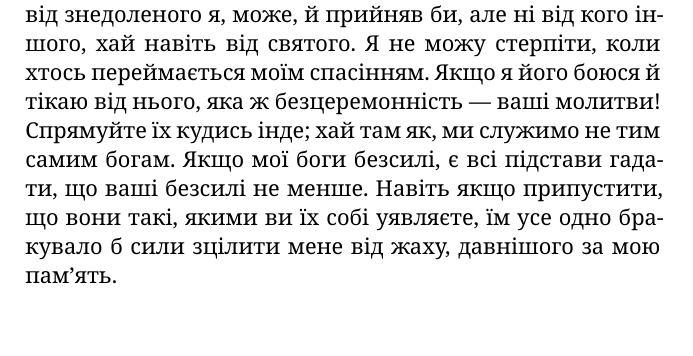
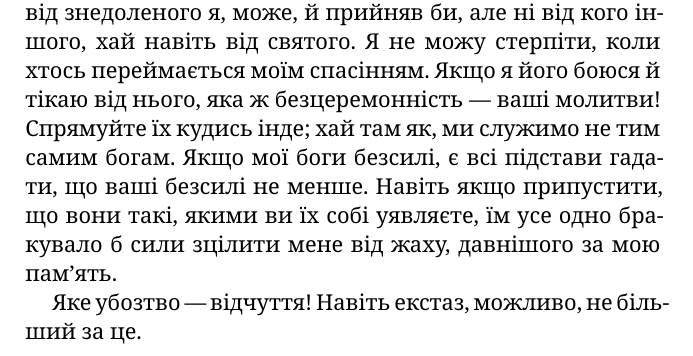
Before and after one commit to rillsvai/cioran-inconvenient-uk, a LaTeX book (main.tex, which reads chapters/section-01.tex): part of page 5 of 16, cut so that both start at the same text. Compiled offline with XeLaTeX.

Commit message:
add aphorism number 10

```diff
--- a/chapters/section-01.tex
+++ b/chapters/section-01.tex
@@ -100,3 +100,7 @@
 Якщо мої боги безсилі, є всі підстави гадати, що ваші безсилі не менше.
 Навіть якщо припустити, що вони такі, якими ви їх собі уявляєте, їм усе одно бракувало б сили зцілити мене від жаху, давнішого за мою пам'ять.
 \end{aphorism}
+
+\begin{aphorism}
+Яке убозтво — відчуття! Навіть екстаз, можливо, не більший за це.
+\end{aphorism}
```
